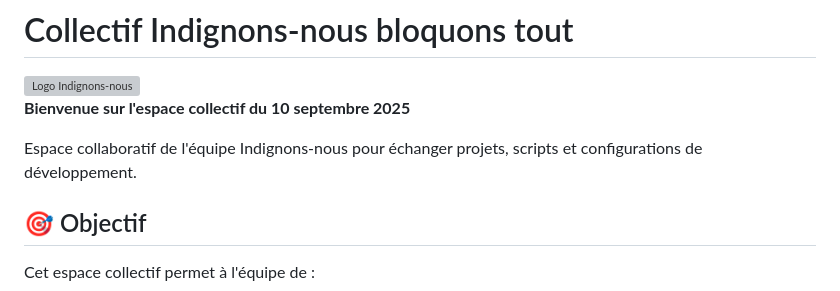
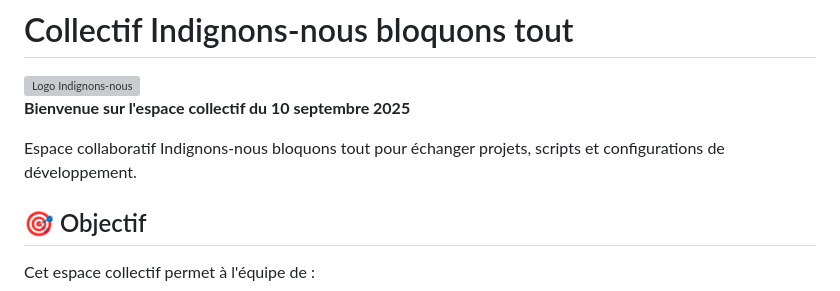
Before and after one commit to UNionlibertaireAnarchiste-org/Partage_dev_config, a Markdown page: README.md, the part around the change. GitHub-like rendering; grey boxes are pictures that could not be loaded.

```diff
--- a/README.md
+++ b/README.md
@@ -4,7 +4,7 @@
 
 **Bienvenue sur l'espace collectif du 10 septembre 2025**
 
-Espace collaboratif de l'équipe Indignons-nous pour échanger projets, scripts et configurations de développement.
+Espace collaboratif  Indignons-nous bloquons tout pour échanger projets, scripts et configurations de développement.
 
 ## 🎯 Objectif
 
```
